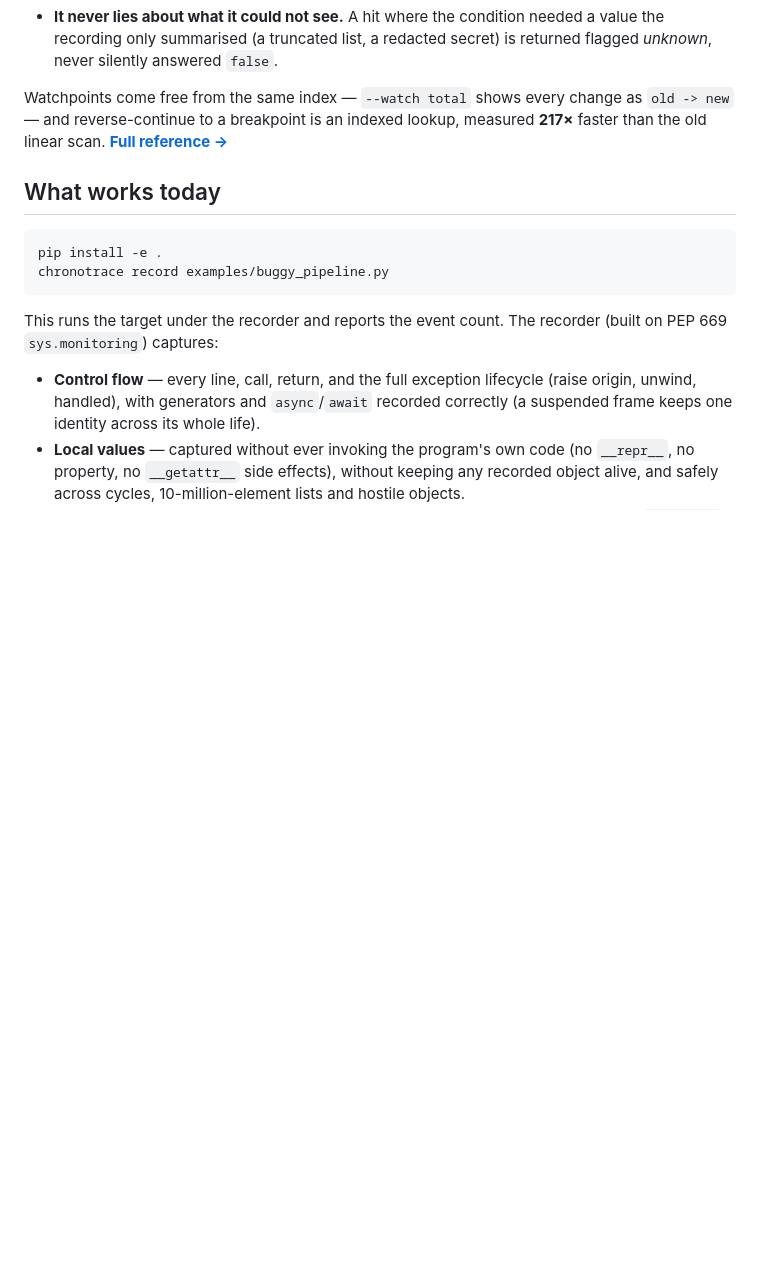
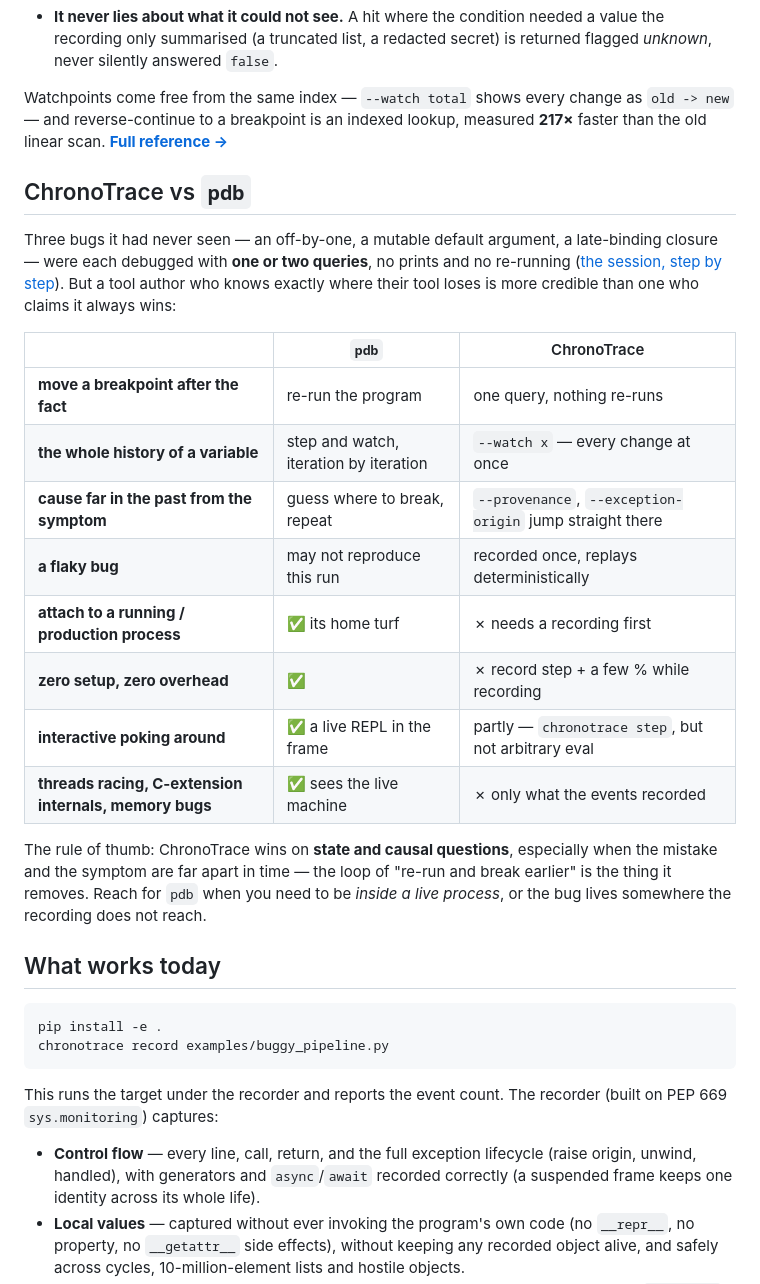
Before and after one commit to dharmppp21/ChronoTrace, a Markdown page: README.md, the part around the change. GitHub-like rendering; blank space fills up the shorter version.

````diff
--- a/README.md
+++ b/README.md
@@ -137,6 +137,29 @@ Watchpoints come free from the same index — `--watch total` shows every change
 `old -> new` — and reverse-continue to a breakpoint is an indexed lookup, measured **217×**
 faster than the old linear scan. **[Full reference →](docs/queries.md)**
 
+## ChronoTrace vs `pdb`
+
+Three bugs it had never seen — an off-by-one, a mutable default argument, a late-binding
+closure — were each debugged with **one or two queries**, no prints and no re-running
+([the session, step by step](docs/tutorial.md)). But a tool author who knows exactly where
+their tool loses is more credible than one who claims it always wins:
+
+| | `pdb` | ChronoTrace |
+|---|---|---|
+| **move a breakpoint after the fact** | re-run the program | one query, nothing re-runs |
+| **the whole history of a variable** | step and watch, iteration by iteration | `--watch x` — every change at once |
+| **cause far in the past from the symptom** | guess where to break, repeat | `--provenance`, `--exception-origin` jump straight there |
+| **a flaky bug** | may not reproduce this run | recorded once, replays deterministically |
+| **attach to a running / production process** | ✅ its home turf | ✗ needs a recording first |
+| **zero setup, zero overhead** | ✅ | ✗ record step + a few % while recording |
+| **interactive poking around** | ✅ a live REPL in the frame | partly — `chronotrace step`, but not arbitrary eval |
+| **threads racing, C-extension internals, memory bugs** | ✅ sees the live machine | ✗ only what the events recorded |
+
+The rule of thumb: ChronoTrace wins on **state and causal questions**, especially when the
+mistake and the symptom are far apart in time — the loop of "re-run and break earlier" is
+the thing it removes. Reach for `pdb` when you need to be *inside a live process*, or the bug
+lives somewhere the recording does not reach.
+
 ## What works today
 
 ```bash
````
Also changed, not shown: benchmarks/RESULTS.md (+31 -0 lines).
